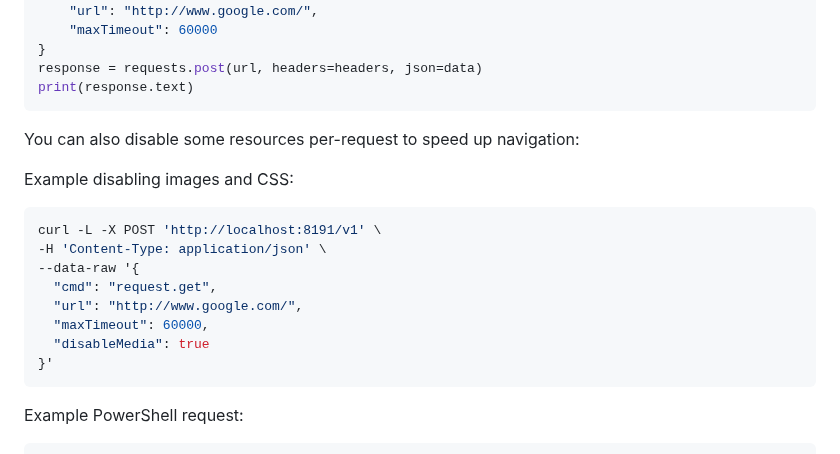
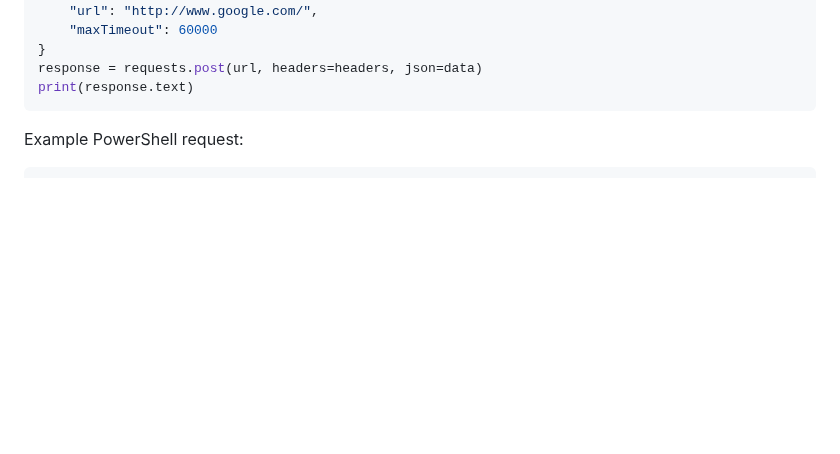
Before and after one commit to FlareSolverr/FlareSolverr, a Markdown page: README.md, the part around the change. GitHub-like rendering; blank space fills up the shorter version.

Commit message:
remove example from README.md

````diff
--- a/README.md
+++ b/README.md
@@ -122,21 +122,6 @@ data = {
 }
 response = requests.post(url, headers=headers, json=data)
 print(response.text)
-```
-
-You can also disable some resources per-request to speed up navigation:
-
-Example disabling images and CSS:
-
-```bash
-curl -L -X POST 'http://localhost:8191/v1' \
--H 'Content-Type: application/json' \
---data-raw '{
-  "cmd": "request.get",
-  "url": "http://www.google.com/",
-  "maxTimeout": 60000,
-  "disableMedia": true
-}'
 ```
 
 Example PowerShell request:
````
